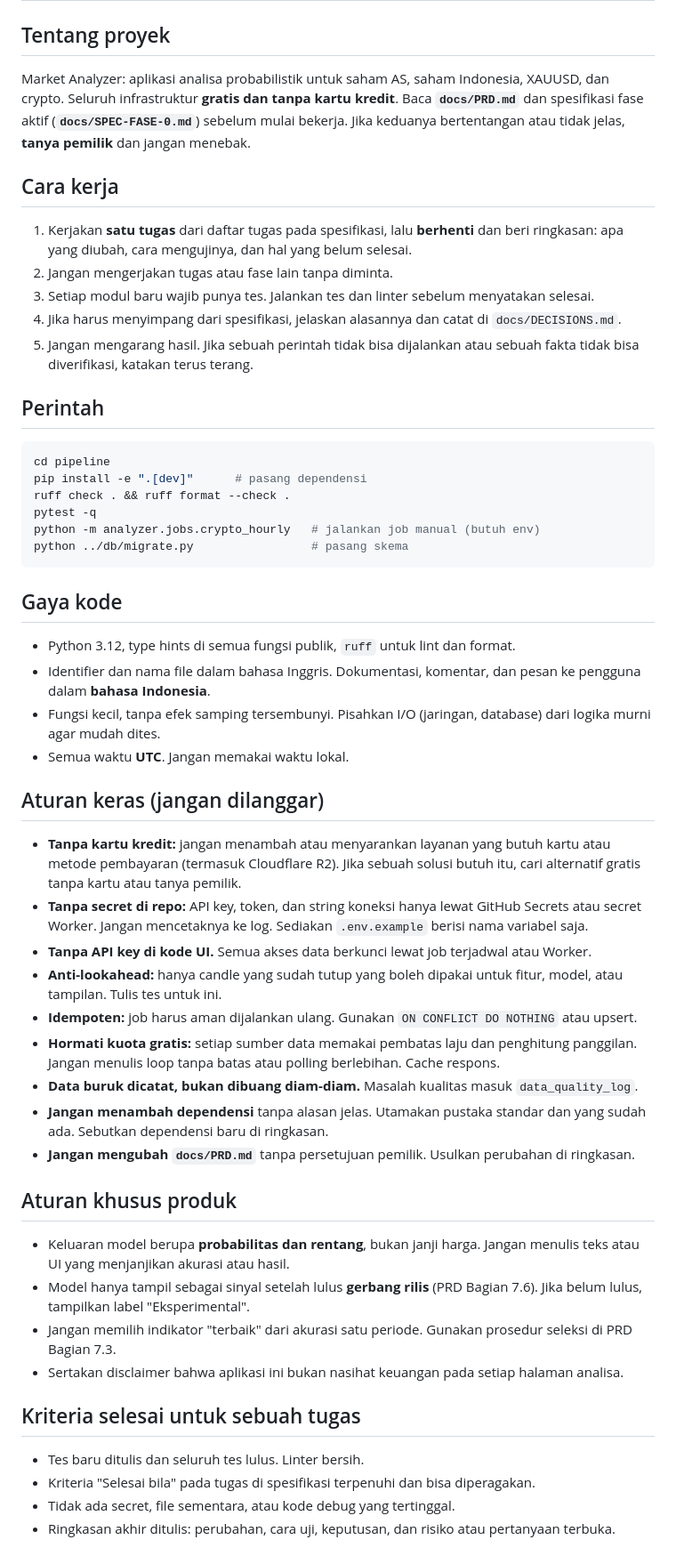
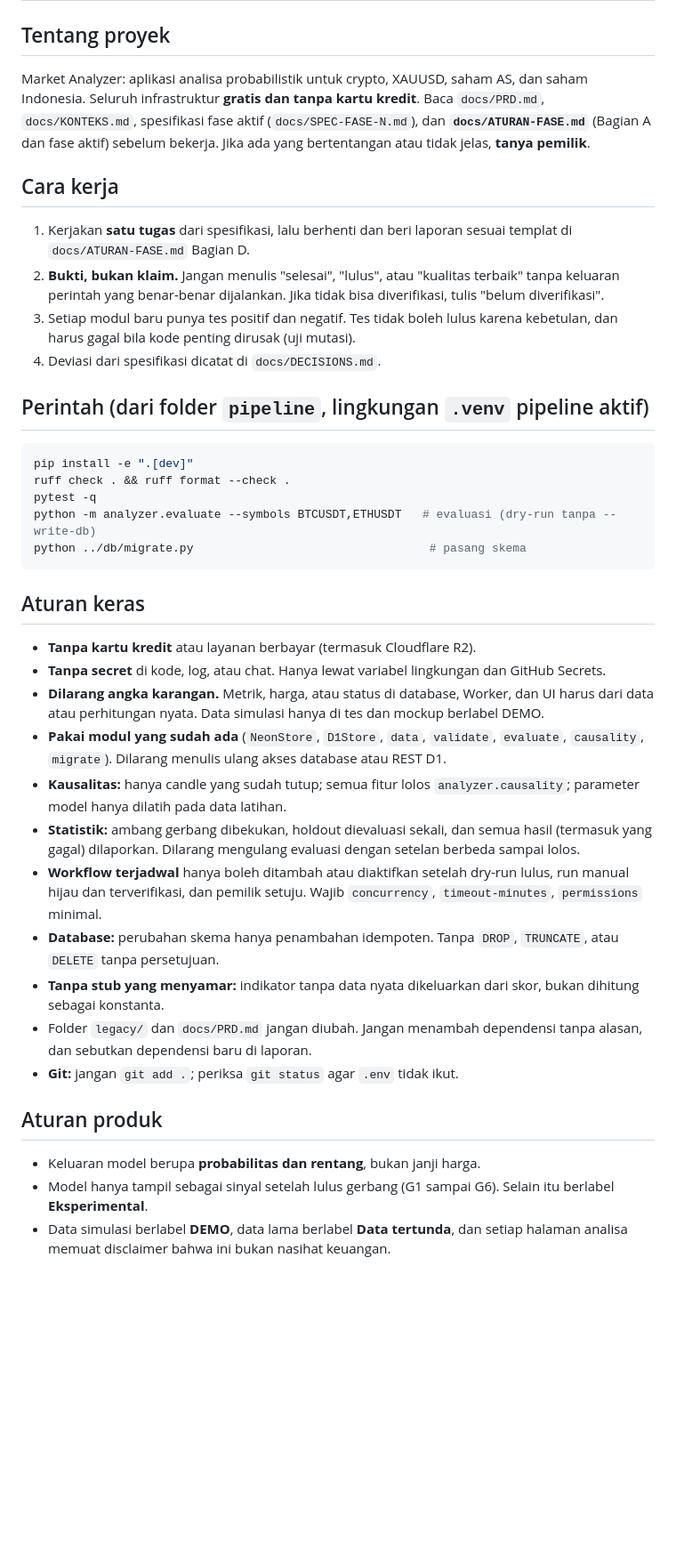
Before and after one commit to muhammadaslambik/market-analyzer, a Markdown page: AGENTS.md, the part around the change. Shown at 89% size. Rendered like a GitHub page; blank space fills up the shorter version.

````diff
--- a/AGENTS.md
+++ b/AGENTS.md
@@ -1,50 +1,37 @@
 # AGENTS.md — Aturan Kerja untuk Agen AI
 
 ## Tentang proyek
-Market Analyzer: aplikasi analisa probabilistik untuk saham AS, saham Indonesia, XAUUSD, dan crypto. Seluruh infrastruktur **gratis dan tanpa kartu kredit**. Baca **`docs/PRD.md`** dan spesifikasi fase aktif (**`docs/SPEC-FASE-0.md`**) sebelum mulai bekerja. Jika keduanya bertentangan atau tidak jelas, **tanya pemilik** dan jangan menebak.
+Market Analyzer: aplikasi analisa probabilistik untuk crypto, XAUUSD, saham AS, dan saham Indonesia. Seluruh infrastruktur **gratis dan tanpa kartu kredit**. Baca `docs/PRD.md`, `docs/KONTEKS.md`, spesifikasi fase aktif (`docs/SPEC-FASE-N.md`), dan **`docs/ATURAN-FASE.md`** (Bagian A dan fase aktif) sebelum bekerja. Jika ada yang bertentangan atau tidak jelas, **tanya pemilik**.
 
 ## Cara kerja
-1. Kerjakan **satu tugas** dari daftar tugas pada spesifikasi, lalu **berhenti** dan beri ringkasan: apa yang diubah, cara mengujinya, dan hal yang belum selesai.
-2. Jangan mengerjakan tugas atau fase lain tanpa diminta.
-3. Setiap modul baru wajib punya tes. Jalankan tes dan linter sebelum menyatakan selesai.
-4. Jika harus menyimpang dari spesifikasi, jelaskan alasannya dan catat di `docs/DECISIONS.md`.
-5. Jangan mengarang hasil. Jika sebuah perintah tidak bisa dijalankan atau sebuah fakta tidak bisa diverifikasi, katakan terus terang.
+1. Kerjakan **satu tugas** dari spesifikasi, lalu berhenti dan beri laporan sesuai templat di `docs/ATURAN-FASE.md` Bagian D.
+2. **Bukti, bukan klaim.** Jangan menulis "selesai", "lulus", atau "kualitas terbaik" tanpa keluaran perintah yang benar-benar dijalankan. Jika tidak bisa diverifikasi, tulis "belum diverifikasi".
+3. Setiap modul baru punya tes positif dan negatif. Tes tidak boleh lulus karena kebetulan, dan harus gagal bila kode penting dirusak (uji mutasi).
+4. Deviasi dari spesifikasi dicatat di `docs/DECISIONS.md`.
 
-## Perintah
+## Perintah (dari folder `pipeline`, lingkungan `.venv` pipeline aktif)
 ```bash
-cd pipeline
-pip install -e ".[dev]"      # pasang dependensi
+pip install -e ".[dev]"
 ruff check . && ruff format --check .
 pytest -q
-python -m analyzer.jobs.crypto_hourly   # jalankan job manual (butuh env)
-python ../db/migrate.py                 # pasang skema
+python -m analyzer.evaluate --symbols BTCUSDT,ETHUSDT   # evaluasi (dry-run tanpa --write-db)
+python ../db/migrate.py                                  # pasang skema
 ```
 
-## Gaya kode
-- Python 3.12, type hints di semua fungsi publik, `ruff` untuk lint dan format.
-- Identifier dan nama file dalam bahasa Inggris. Dokumentasi, komentar, dan pesan ke pengguna dalam **bahasa Indonesia**.
-- Fungsi kecil, tanpa efek samping tersembunyi. Pisahkan I/O (jaringan, database) dari logika murni agar mudah dites.
-- Semua waktu **UTC**. Jangan memakai waktu lokal.
+## Aturan keras
+- **Tanpa kartu kredit** atau layanan berbayar (termasuk Cloudflare R2).
+- **Tanpa secret** di kode, log, atau chat. Hanya lewat variabel lingkungan dan GitHub Secrets.
+- **Dilarang angka karangan.** Metrik, harga, atau status di database, Worker, dan UI harus dari data atau perhitungan nyata. Data simulasi hanya di tes dan mockup berlabel DEMO.
+- **Pakai modul yang sudah ada** (`NeonStore`, `D1Store`, `data`, `validate`, `evaluate`, `causality`, `migrate`). Dilarang menulis ulang akses database atau REST D1.
+- **Kausalitas:** hanya candle yang sudah tutup; semua fitur lolos `analyzer.causality`; parameter model hanya dilatih pada data latihan.
+- **Statistik:** ambang gerbang dibekukan, holdout dievaluasi sekali, dan semua hasil (termasuk yang gagal) dilaporkan. Dilarang mengulang evaluasi dengan setelan berbeda sampai lolos.
+- **Workflow terjadwal** hanya boleh ditambah atau diaktifkan setelah dry-run lulus, run manual hijau dan terverifikasi, dan pemilik setuju. Wajib `concurrency`, `timeout-minutes`, `permissions` minimal.
+- **Database:** perubahan skema hanya penambahan idempoten. Tanpa `DROP`, `TRUNCATE`, atau `DELETE` tanpa persetujuan.
+- **Tanpa stub yang menyamar:** indikator tanpa data nyata dikeluarkan dari skor, bukan dihitung sebagai konstanta.
+- Folder `legacy/` dan `docs/PRD.md` jangan diubah. Jangan menambah dependensi tanpa alasan, dan sebutkan dependensi baru di laporan.
+- **Git:** jangan `git add .`; periksa `git status` agar `.env` tidak ikut.
 
-## Aturan keras (jangan dilanggar)
-- **Tanpa kartu kredit:** jangan menambah atau menyarankan layanan yang butuh kartu atau metode pembayaran (termasuk Cloudflare R2). Jika sebuah solusi butuh itu, cari alternatif gratis tanpa kartu atau tanya pemilik.
-- **Tanpa secret di repo:** API key, token, dan string koneksi hanya lewat GitHub Secrets atau secret Worker. Jangan mencetaknya ke log. Sediakan `.env.example` berisi nama variabel saja.
-- **Tanpa API key di kode UI.** Semua akses data berkunci lewat job terjadwal atau Worker.
-- **Anti-lookahead:** hanya candle yang sudah tutup yang boleh dipakai untuk fitur, model, atau tampilan. Tulis tes untuk ini.
-- **Idempoten:** job harus aman dijalankan ulang. Gunakan `ON CONFLICT DO NOTHING` atau upsert.
-- **Hormati kuota gratis:** setiap sumber data memakai pembatas laju dan penghitung panggilan. Jangan menulis loop tanpa batas atau polling berlebihan. Cache respons.
-- **Data buruk dicatat, bukan dibuang diam-diam.** Masalah kualitas masuk `data_quality_log`.
-- **Jangan menambah dependensi** tanpa alasan jelas. Utamakan pustaka standar dan yang sudah ada. Sebutkan dependensi baru di ringkasan.
-- **Jangan mengubah `docs/PRD.md`** tanpa persetujuan pemilik. Usulkan perubahan di ringkasan.
-
-## Aturan khusus produk
-- Keluaran model berupa **probabilitas dan rentang**, bukan janji harga. Jangan menulis teks atau UI yang menjanjikan akurasi atau hasil.
-- Model hanya tampil sebagai sinyal setelah lulus **gerbang rilis** (PRD Bagian 7.6). Jika belum lulus, tampilkan label "Eksperimental".
-- Jangan memilih indikator "terbaik" dari akurasi satu periode. Gunakan prosedur seleksi di PRD Bagian 7.3.
-- Sertakan disclaimer bahwa aplikasi ini bukan nasihat keuangan pada setiap halaman analisa.
-
-## Kriteria selesai untuk sebuah tugas
-- Tes baru ditulis dan seluruh tes lulus. Linter bersih.
-- Kriteria "Selesai bila" pada tugas di spesifikasi terpenuhi dan bisa diperagakan.
-- Tidak ada secret, file sementara, atau kode debug yang tertinggal.
-- Ringkasan akhir ditulis: perubahan, cara uji, keputusan, dan risiko atau pertanyaan terbuka.
+## Aturan produk
+- Keluaran model berupa **probabilitas dan rentang**, bukan janji harga.
+- Model hanya tampil sebagai sinyal setelah lulus gerbang (G1 sampai G6). Selain itu berlabel **Eksperimental**.
+- Data simulasi berlabel **DEMO**, data lama berlabel **Data tertunda**, dan setiap halaman analisa memuat disclaimer bahwa ini bukan nasihat keuangan.
````
Also changed, not shown: docs/ATURAN-FASE.md (added, +153 -0 lines).
